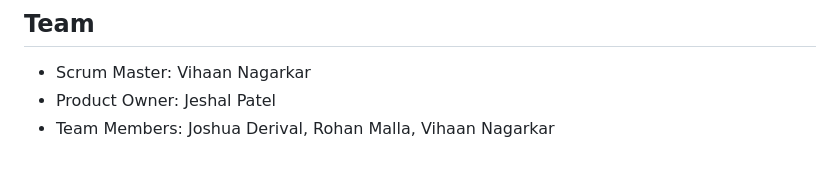
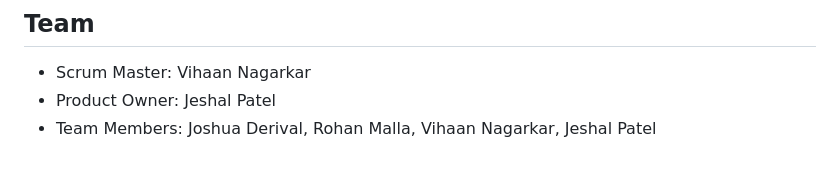
Before and after one commit to R0M-GH/Atlanta_Restaurant_Finder, a Markdown page: README.md, the part around the change. Rendered like a GitHub page.

```diff
--- a/README.md
+++ b/README.md
@@ -91,4 +91,4 @@ This web app helps users discover restaurants in Atlanta by integrating Google M
 ## Team
 - Scrum Master: Vihaan Nagarkar
 - Product Owner: Jeshal Patel
-- Team Members: Joshua Derival, Rohan Malla, Vihaan Nagarkar
+- Team Members: Joshua Derival, Rohan Malla, Vihaan Nagarkar, Jeshal Patel
```
